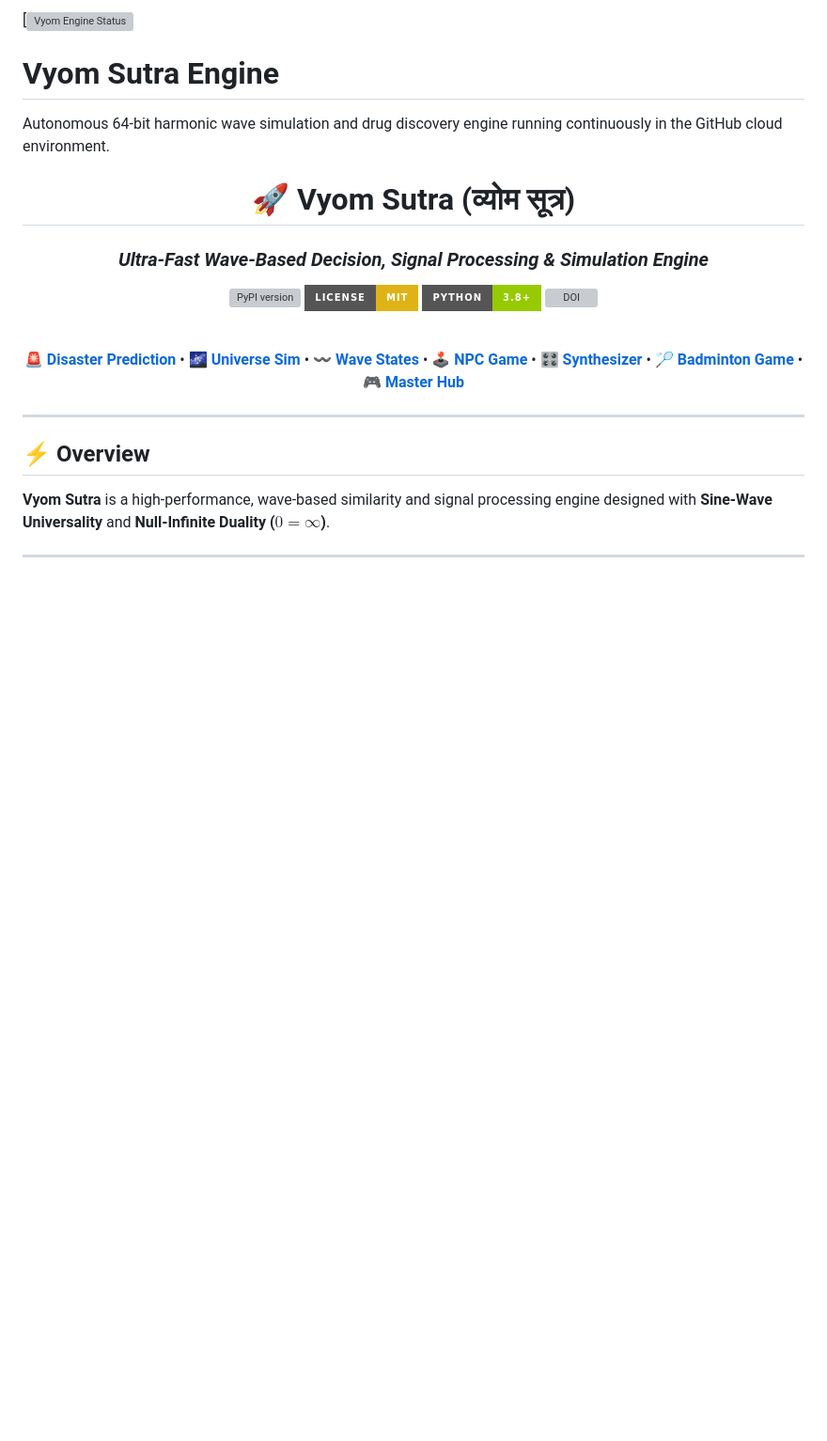
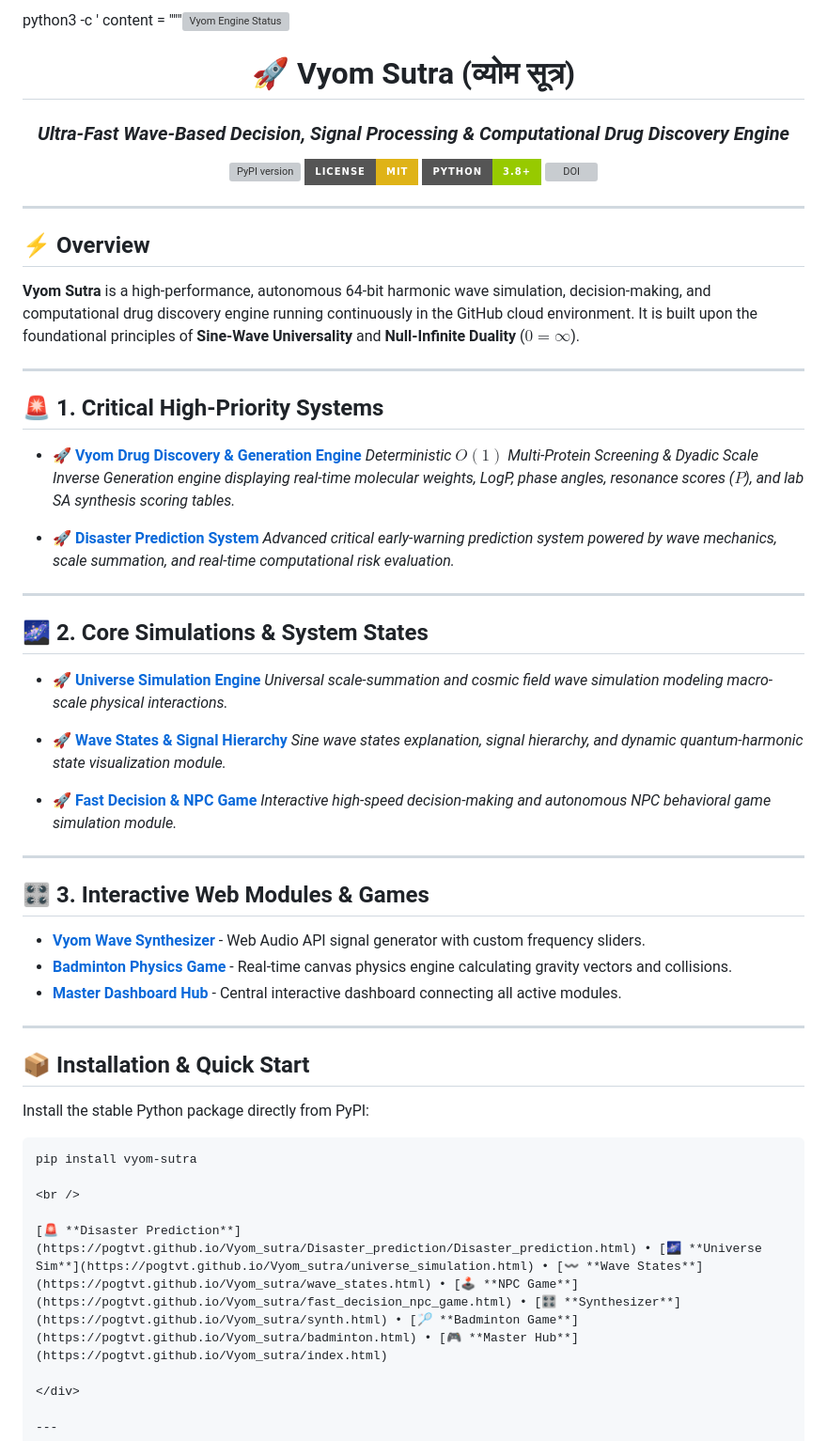
Before and after one commit to pogtvt/Vyom_sutra, a Markdown page: README.md, the part around the change. Shown at 94% size. Drawn GitHub-style; badges without logos; blank space fills up the shorter version; grey boxes are pictures that could not be loaded.

Commit message:
Revise README with enhanced project details
Updated project description and added new sections for overview, critical systems, core simulations, interactive modules, and installation instructions.

````diff
--- a/README.md
+++ b/README.md
@@ -1,17 +1,62 @@
-[![Vyom Engine Status](https://pogtvt.github.io/Vyom_sutra/)
-
-# Vyom Sutra Engine
-Autonomous 64-bit harmonic wave simulation and drug discovery engine running continuously in the GitHub cloud environment.
+python3 -c '
+content = """[![Vyom Engine Status](https://github.com/pogtvt/Vyom_sutra/actions/workflows/engine.yml/badge.svg)](https://github.com/pogtvt/Vyom_sutra/actions)
 
 <div align="center">
 
 # 🚀 Vyom Sutra (व्योम सूत्र)
-### *Ultra-Fast Wave-Based Decision, Signal Processing & Simulation Engine*
+### *Ultra-Fast Wave-Based Decision, Signal Processing & Computational Drug Discovery Engine*
 
 [![PyPI version](https://img.shields.io/pypi/v/vyom-sutra.svg?color=blue&style=for-the-badge)](https://pypi.org/project/vyom-sutra/)
 [![License: MIT](https://img.shields.io/badge/License-MIT-yellow.svg?style=for-the-badge)](https://opensource.org/licenses/MIT)
 [![Python 3.8+](https://img.shields.io/badge/python-3.8+-green.svg?style=for-the-badge)](https://www.python.org/)
 [![DOI](https://img.shields.io/badge/DOI-10.5281%2Fzenodo.22247703-blueviolet.svg?style=for-the-badge)](https://doi.org/10.5281/zenodo.22247703)
+
+</div>
+
+---
+
+## ⚡ Overview
+
+**Vyom Sutra** is a high-performance, autonomous 64-bit harmonic wave simulation, decision-making, and computational drug discovery engine running continuously in the GitHub cloud environment. It is built upon the foundational principles of **Sine-Wave Universality** and **Null-Infinite Duality** ($0 = \infty$).
+
+---
+
+## 🚨 1. Critical High-Priority Systems
+
+* 🚀 **[Vyom Drug Discovery & Generation Engine](https://pogtvt.github.io/Vyom_sutra/drug_discovery.html)**
+  *Deterministic $O(1)$ Multi-Protein Screening & Dyadic Scale Inverse Generation engine displaying real-time molecular weights, LogP, phase angles, resonance scores ($P$), and lab SA synthesis scoring tables.*
+
+* 🚀 **[Disaster Prediction System](https://pogtvt.github.io/Vyom_sutra/Disaster_prediction/Disaster_prediction.html)**
+  *Advanced critical early-warning prediction system powered by wave mechanics, scale summation, and real-time computational risk evaluation.*
+
+---
+
+## 🌌 2. Core Simulations & System States
+
+* 🚀 **[Universe Simulation Engine](https://pogtvt.github.io/Vyom_sutra/universe_simulation.html)**
+  *Universal scale-summation and cosmic field wave simulation modeling macro-scale physical interactions.*
+
+* 🚀 **[Wave States & Signal Hierarchy](https://pogtvt.github.io/Vyom_sutra/wave_states.html)**
+  *Sine wave states explanation, signal hierarchy, and dynamic quantum-harmonic state visualization module.*
+
+* 🚀 **[Fast Decision & NPC Game](https://pogtvt.github.io/Vyom_sutra/fast_decision_npc_game.html)**
+  *Interactive high-speed decision-making and autonomous NPC behavioral game simulation module.*
+
+---
+
+## 🎛️ 3. Interactive Web Modules & Games
+
+* **[Vyom Wave Synthesizer](https://pogtvt.github.io/Vyom_sutra/synth.html)** - Web Audio API signal generator with custom frequency sliders.
+* **[Badminton Physics Game](https://pogtvt.github.io/Vyom_sutra/badminton.html)** - Real-time canvas physics engine calculating gravity vectors and collisions.
+* **[Master Dashboard Hub](https://pogtvt.github.io/Vyom_sutra/index.html)** - Central interactive dashboard connecting all active modules.
+
+---
+
+## 📦 Installation & Quick Start
+
+Install the stable Python package directly from PyPI:
+```bash
+pip install vyom-sutra
 
 <br />
 
````
